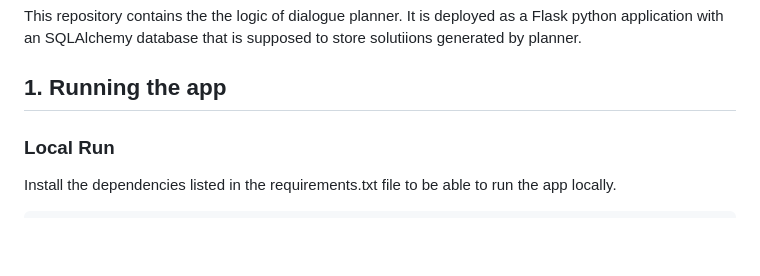
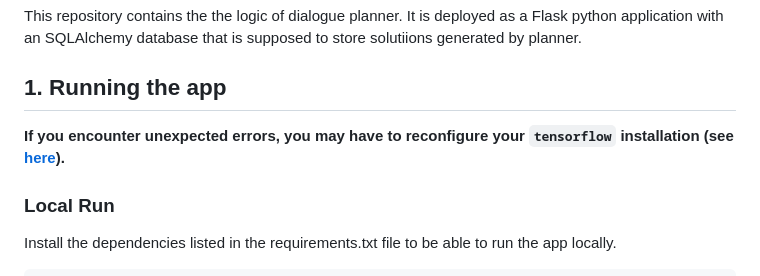
Before and after one commit to IBM/contingent-plan-executor, a Markdown page: README.md, the part around the change. Drawn GitHub-style; blank space fills up the shorter version.

```diff
--- a/README.md
+++ b/README.md
@@ -4,6 +4,8 @@
 This repository contains the the logic of dialogue planner. It is deployed as a Flask python application with an SQLAlchemy database that is supposed to store solutiions generated by planner.
 
 ## 1. Running the app
+
+**If you encounter unexpected errors, you may have to reconfigure your `tensorflow` installation (see [here](https://www.tensorflow.org/install/pip)).**
 
 ### Local Run
 
```
